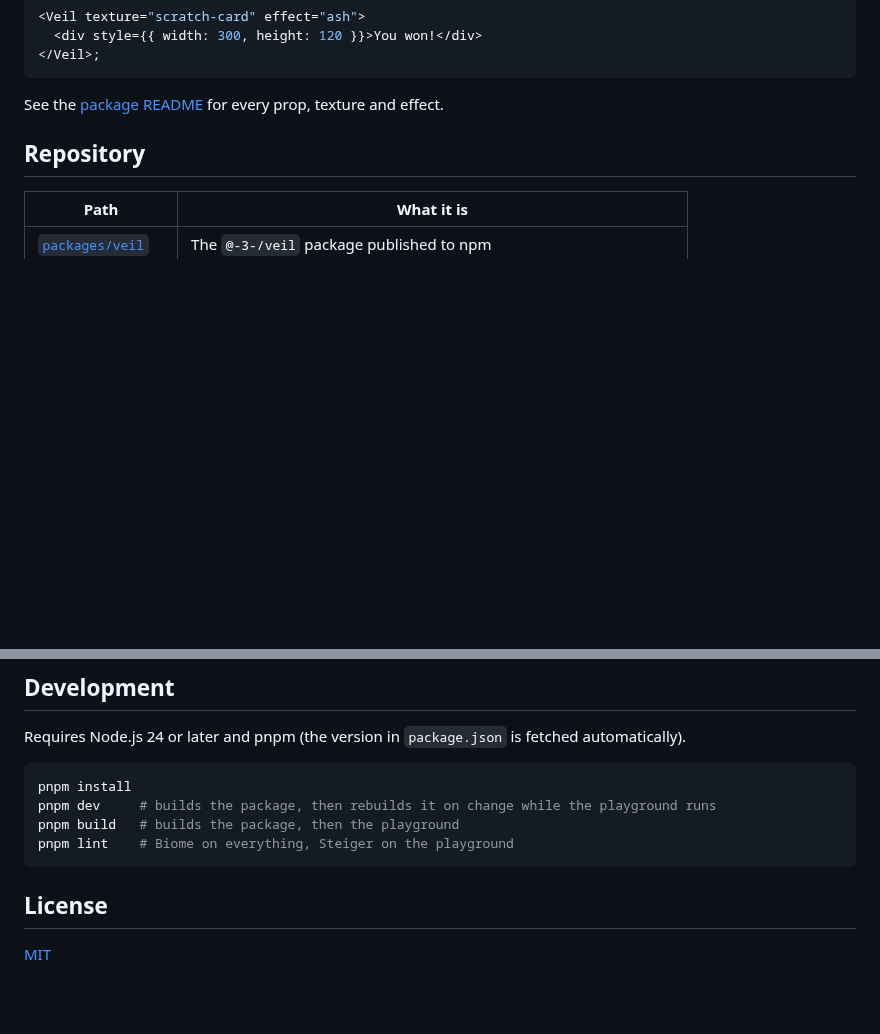
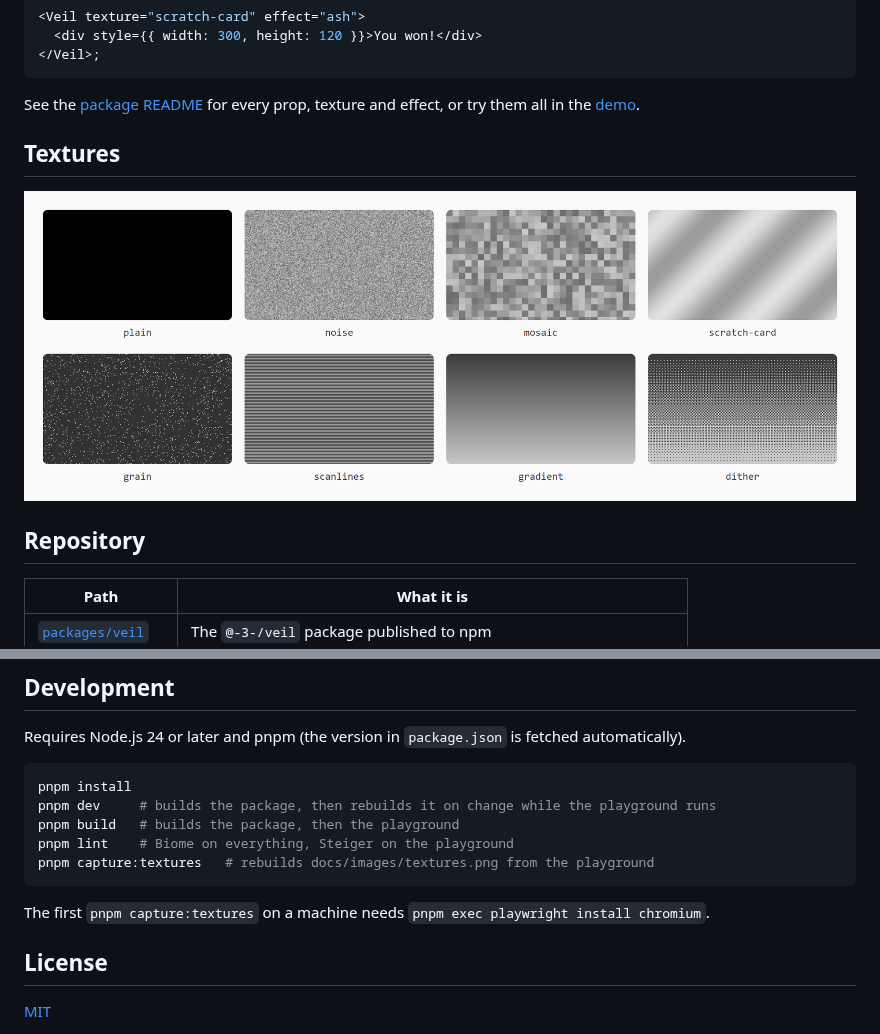
Before and after one commit to charmingjae/veil, a Markdown page: README.md, 2 parts joined by grey strips. Drawn GitHub-style; pictures changed too: docs/images/textures.png (added); blank space fills up the shorter version.

Commit message:
feat: Add script to create texture image and Update README.md

````diff
--- a/README.md
+++ b/README.md
@@ -17,7 +17,11 @@ import { Veil } from "@-3-/veil";
 </Veil>;
 ```
 
-See the [package README](./packages/veil/README.md) for every prop, texture and effect.
+See the [package README](./packages/veil/README.md) for every prop, texture and effect, or try them all in the [demo](https://charmingjae.github.io/veil/).
+
+## Textures
+
+![The eight textures: plain, noise, mosaic, scratch-card, grain, scanlines, gradient and dither](./docs/images/textures.png)
 
 ## Repository
 
@@ -37,7 +41,10 @@ pnpm install
 pnpm dev     # builds the package, then rebuilds it on change while the playground runs
 pnpm build   # builds the package, then the playground
 pnpm lint    # Biome on everything, Steiger on the playground
+pnpm capture:textures   # rebuilds docs/images/textures.png from the playground
 ```
+
+The first `pnpm capture:textures` on a machine needs `pnpm exec playwright install chromium`.
 
 ## License
 
````
Also changed, not shown: 3 other files.
